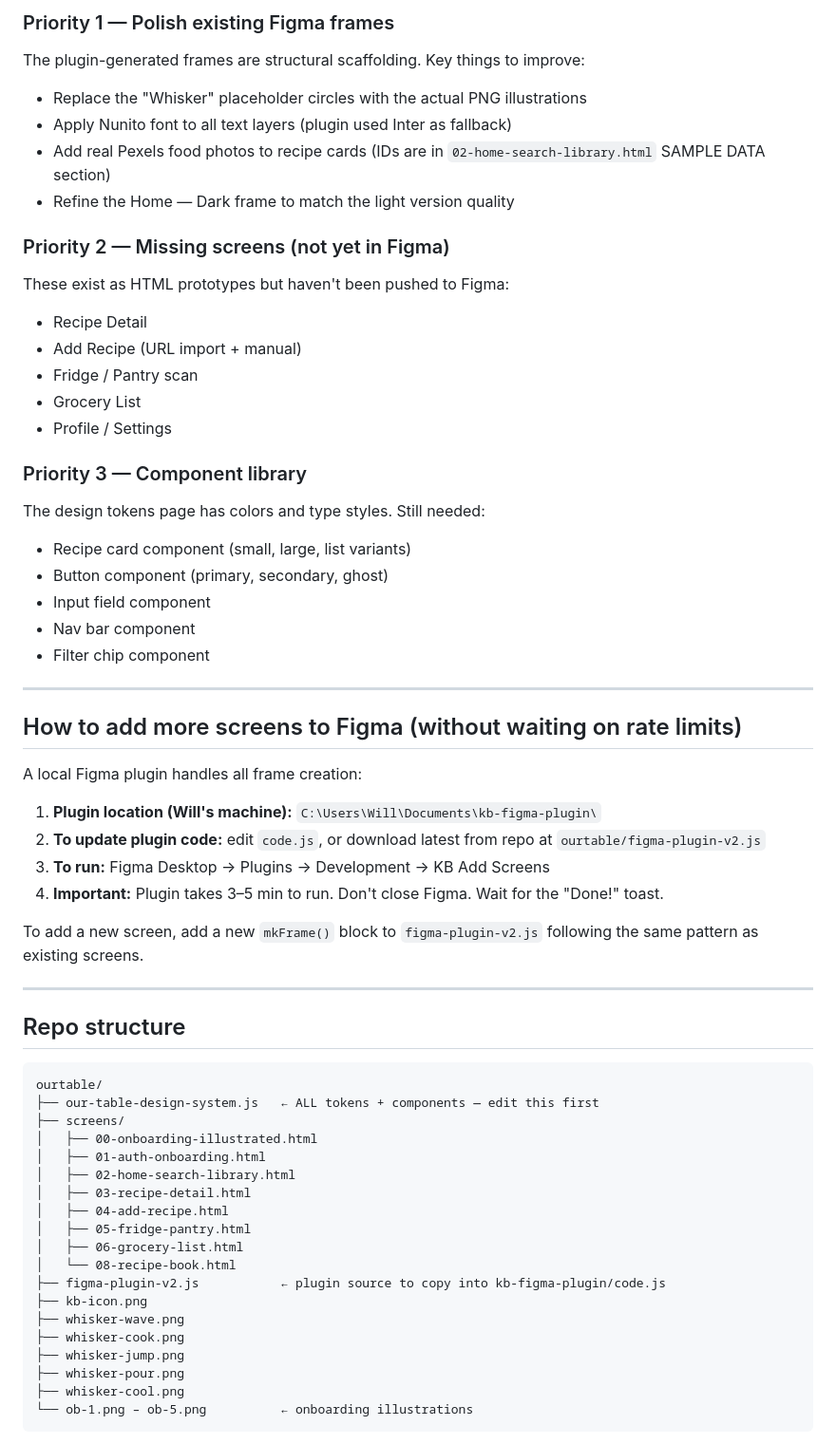
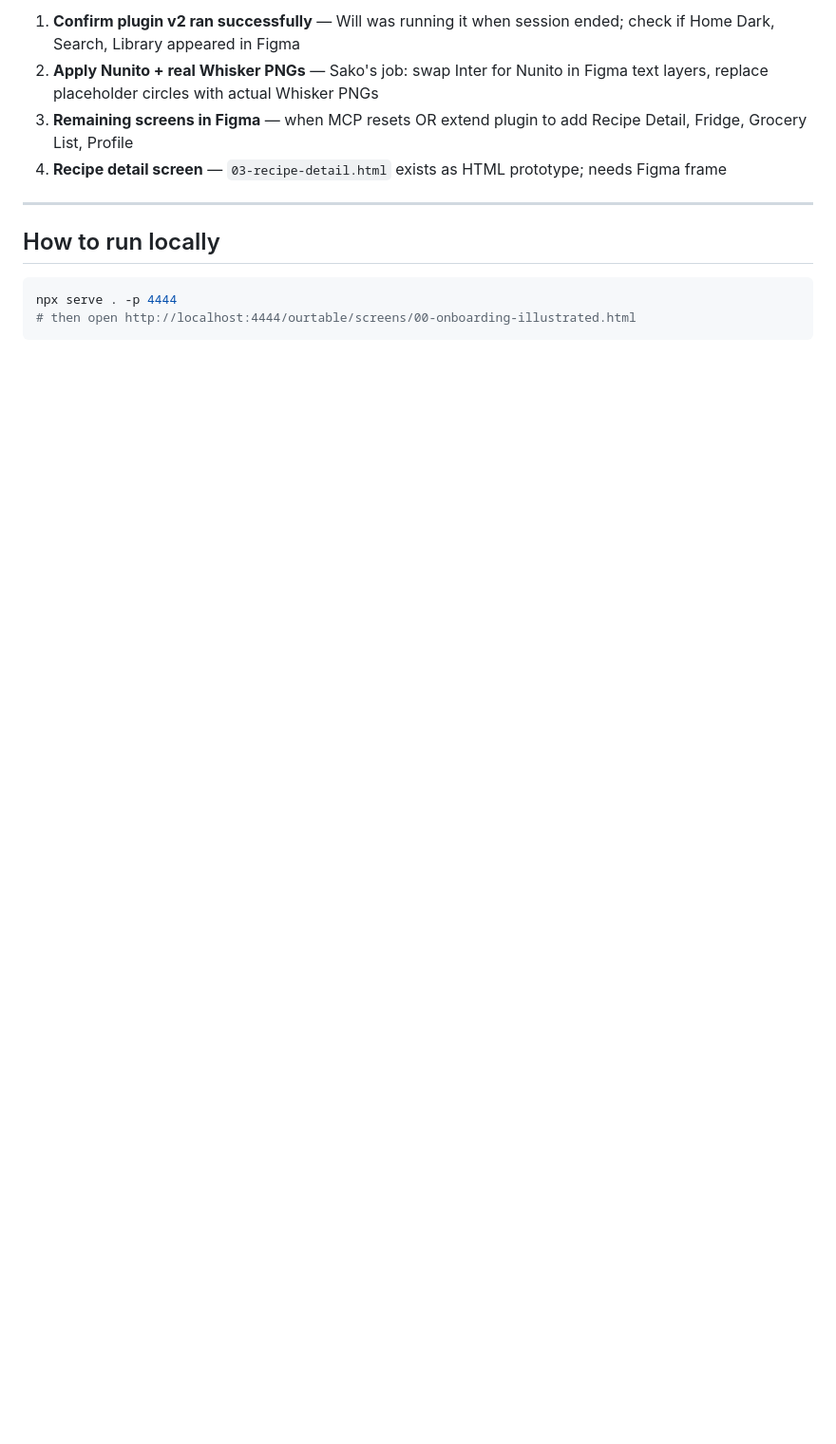
Before and after one commit to Grayson039/Grayson039.github.io, a Markdown page: ourtable/HANDOFF.md, the part around one of its changes. Shown at 95% size. Rendered like a GitHub page; blank space fills up the shorter version.

````diff
--- a/ourtable/HANDOFF.md
+++ b/ourtable/HANDOFF.md
@@ -95,62 +108,13 @@ Radius:  sm=8 md=12 lg=16 xl=20 pill=100
 
-### Priority 1 — Polish existing Figma frames
-The plugin-generated frames are structural scaffolding. Key things to improve:
-- Replace the "Whisker" placeholder circles with the actual PNG illustrations
-- Apply Nunito font to all text layers (plugin used Inter as fallback)
-- Add real Pexels food photos to recipe cards (IDs are in `02-home-search-library.html` SAMPLE DATA section)
-- Refine the Home — Dark frame to match the light version quality
-
-### Priority 2 — Missing screens (not yet in Figma)
-These exist as HTML prototypes but haven't been pushed to Figma:
-- Recipe Detail
-- Add Recipe (URL import + manual)
-- Fridge / Pantry scan
-- Grocery List
-- Profile / Settings
-
-### Priority 3 — Component library
-The design tokens page has colors and type styles. Still needed:
-- Recipe card component (small, large, list variants)
-- Button component (primary, secondary, ghost)
-- Input field component
-- Nav bar component
-- Filter chip component
+1. **Confirm plugin v2 ran successfully** — Will was running it when session ended; check if Home Dark, Search, Library appeared in Figma
+2. **Apply Nunito + real Whisker PNGs** — Sako's job: swap Inter for Nunito in Figma text layers, replace placeholder circles with actual Whisker PNGs
+3. **Remaining screens in Figma** — when MCP resets OR extend plugin to add Recipe Detail, Fridge, Grocery List, Profile
+4. **Recipe detail screen** — `03-recipe-detail.html` exists as HTML prototype; needs Figma frame
 
 ---
 
-## How to add more screens to Figma (without waiting on rate limits)
-
-A local Figma plugin handles all frame creation:
-
-1. **Plugin location (Will's machine):** `C:\Users\Will\Documents\kb-figma-plugin\`
-2. **To update plugin code:** edit `code.js`, or download latest from repo at `ourtable/figma-plugin-v2.js`
-3. **To run:** Figma Desktop → Plugins → Development → KB Add Screens
-4. **Important:** Plugin takes 3–5 min to run. Don't close Figma. Wait for the "Done!" toast.
-
-To add a new screen, add a new `mkFrame()` block to `figma-plugin-v2.js` following the same pattern as existing screens.
-
----
-
-## Repo structure
+## How to run locally
+```bash
+npx serve . -p 4444
+# then open http://localhost:4444/ourtable/screens/00-onboarding-illustrated.html
 ```
-ourtable/
-├── our-table-design-system.js   ← ALL tokens + components — edit this first
-├── screens/
-│   ├── 00-onboarding-illustrated.html
-│   ├── 01-auth-onboarding.html
-│   ├── 02-home-search-library.html
-│   ├── 03-recipe-detail.html
-│   ├── 04-add-recipe.html
-│   ├── 05-fridge-pantry.html
-│   ├── 06-grocery-list.html
-│   └── 08-recipe-book.html
-├── figma-plugin-v2.js           ← plugin source to copy into kb-figma-plugin/code.js
-├── kb-icon.png
-├── whisker-wave.png
-├── whisker-cook.png
-├── whisker-jump.png
-├── whisker-pour.png
-├── whisker-cool.png
-└── ob-1.png – ob-5.png          ← onboarding illustrations
-```
-
````
Also changed, not shown: other parts of ourtable/HANDOFF.md (+81 -83 lines).
